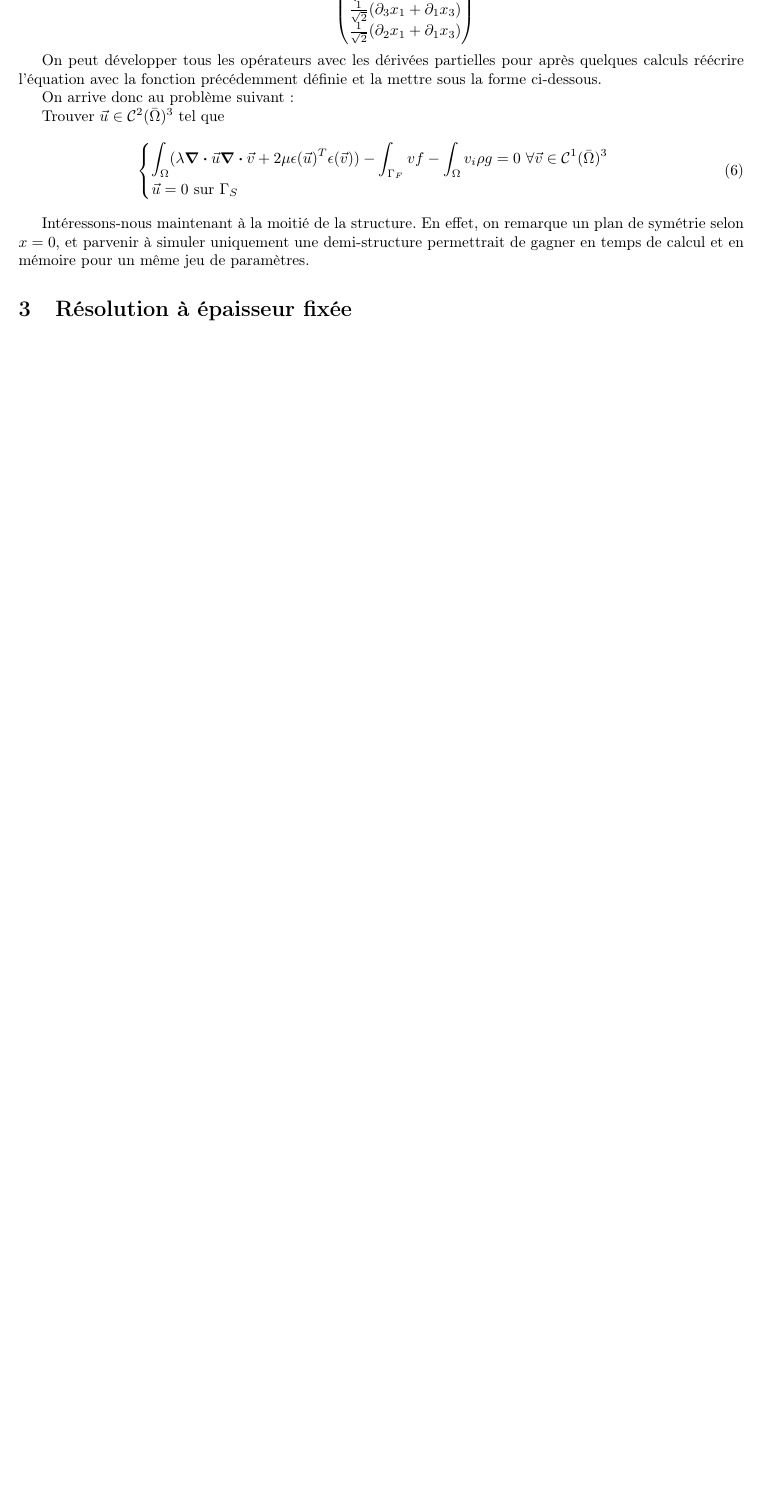
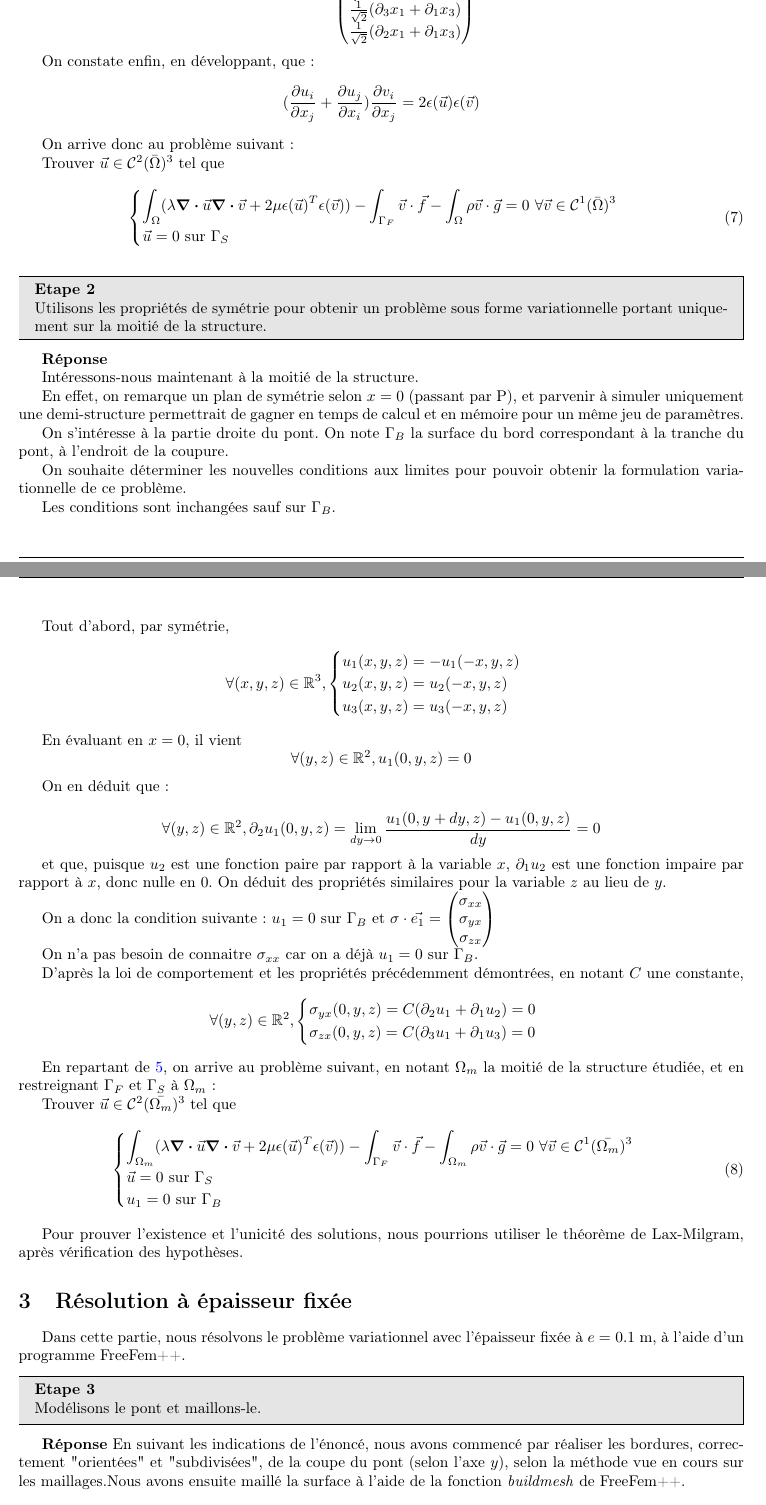
Before and after one commit to florian6973/finite-elements-project, a LaTeX document (main.tex, which reads epaisseur_fixe.tex, formulation_variationnelle.tex, formulation_variationnelle_moitie.tex): part of page 5 of 6 before the commit and two parts of pages 5 and 6 of 7 after it, the two joined at a grey line, cut so that both start at the same text, the shorter picture padded with empty space. Compiled offline with pdfLaTeX.

Commit message:
avancement

```diff
--- /dev/null
+++ b/epaisseur_fixe.tex
@@ -0,0 +1,21 @@
+%marqueur aux points de données
+% courbe en dessous/en dessus / intervalle dichotomie / condition d'arrêt / eps essai-erreur
+
+Dans cette partie, nous résolvons le problème variationnel avec l'épaisseur fixée à $e=0.1$ m, à l'aide d'un programme FreeFem++.
+
+% link free fem
+
+\begin{problem}{3}
+    Modélisons le pont et maillons-le.
+\end{problem}
+
+
+\begin{solution}
+    En suivant les indications de l'énoncé, nous avons commencé par réaliser les bordures, correctement "orientées" et "subdivisées", de la coupe du pont (selon l'axe $y$),
+    selon la méthode vue en cours sur les maillages.%faire varier n
+    Nous avons ensuite maillé la surface à l'aide de la fonction \emph{buildmesh} de FreeFem++.
+
+\end{solution}
+%optimisation temps
+
+% étude convergence
--- a/formulation_variationnelle.tex
+++ b/formulation_variationnelle.tex
@@ -92,18 +111,17 @@ $$
 \end{pmatrix}
 $$
 
-On peut développer tous les opérateurs avec les dérivées partielles pour après quelques calculs réécrire l'équation avec la fonction précédemment définie et la mettre sous la forme ci-dessous.
+On constate enfin, en développant, que :
+$$
+(\frac{\partial u_i}{\partial x_j} + \frac{\partial u_j}{\partial x_i})\frac{\partial v_i}{\partial x_j} = 2\epsilon(\vec{u})\epsilon(\vec{v})
+$$
 
 On arrive donc au problème suivant  :
 
 Trouver $\vec{u} \in \mathcal{C}^2(\bar{\Omega})^3$ tel que
-\begin{equation}
+\begin{equation}\label{varia}
     \begin{cases}
-        \displaystyle\int_{\Omega} (\lambda \div \vec{u} \div \vec{v} + 2\mu \epsilon(\vec{u})^T \epsilon(\vec{v})) - \int_{\Gamma_F} v f - \int_\Omega v_i \rho g = 0 \textrm{ } \forall \vec{v} \in \mathcal{C}^1(\bar{\Omega})^3\\
+        \displaystyle\int_{\Omega} (\lambda \div \vec{u} \div \vec{v} + 2\mu \epsilon(\vec{u})^T \epsilon(\vec{v})) - \int_{\Gamma_F} \vec{v} \cdot \vec{f} - \int_\Omega \rho \vec{v} \cdot \vec{g} = 0 \textrm{ } \forall \vec{v} \in \mathcal{C}^1(\bar{\Omega})^3\\
         \vec{u} = 0 \textrm{ sur } \Gamma_S
     \end{cases}
 \end{equation}
-
-% rapport scolaire ou non, pas de barème, faire qqch de bien
-%résultat numériques
-Intéressons-nous maintenant à la moitié de la structure. En effet, on remarque un plan de symétrie selon $x=0$, et parvenir à simuler uniquement une demi-structure permettrait de gagner en temps de calcul et en mémoire pour un même jeu de paramètres.
--- /dev/null
+++ b/formulation_variationnelle_moitie.tex
@@ -0,0 +1,63 @@
+
+
+% rapport scolaire ou non, pas de barème, faire qqch de bien
+%résultat numériques
+Intéressons-nous maintenant à la moitié de la structure.
+
+En effet, on remarque un plan de symétrie selon $x=0$ (passant par P), et parvenir à simuler uniquement une demi-structure permettrait de gagner en temps de calcul et en mémoire pour un même jeu de paramètres.
+
+On s'intéresse à la partie droite du pont. On note $\Gamma_B$ la surface du bord correspondant à la tranche du pont, à l'endroit de la coupure.
+
+On souhaite déterminer les nouvelles conditions aux limites pour pouvoir obtenir la formulation variationnelle de ce problème.
+
+Les conditions sont inchangées sauf sur $\Gamma_B$.
+
+Tout d'abord, par symétrie,
+$$\forall (x,y,z) \in \mathbb{R}^3,
+\begin{cases}
+ u_1(x,y,z) = - u_1(-x,y,z)\\
+ u_2(x,y,z) = u_2(-x,y,z)\\
+ u_3(x,y,z) = u_3(-x,y,z)
+\end{cases}
+$$
+
+En évaluant en $x=0$, il vient
+$$\forall (y,z) \in \mathbb{R}^2, u_1(0,y,z) = 0$$
+
+On en déduit que :
+
+$$\forall (y,z) \in \mathbb{R}^2, \partial_2 u_1 (0, y, z) = \lim_{dy\rightarrow 0} \frac{u_1(0,y+dy,z)-u_1(0,y,z)}{dy}=0$$
+
+et que, puisque $u_2$ est une fonction paire par rapport à la variable $x$, $\partial_1 u_2$ est une fonction impaire par rapport à $x$, donc nulle en $0$. On déduit des propriétés similaires pour la variable $z$ au lieu de $y$.
+
+On a donc la condition suivante : $u_1 = 0$ sur $\Gamma_B$ et $\sigma \cdot \vec{e_1}=
+\begin{pmatrix}
+    \sigma_{xx}\\
+    \sigma_{yx}\\
+    \sigma_{zx}
+\end{pmatrix}$
+
+On n'a pas besoin de connaitre $\sigma_{xx}$ car on a déjà $u_1 = 0$ sur $\Gamma_B$.
+
+D'après la loi de comportement et les propriétés précédemment démontrées, en notant $C$ une constante,
+ $$
+ \forall (y,z) \in \mathbb{R}^2,
+ \begin{cases}
+    \sigma_{yx}(0, y, z) = C (\partial_2 u_1 + \partial_1 u_2) = 0\\
+    \sigma_{zx}(0, y, z) = C (\partial_3 u_1 + \partial_1 u_3) = 0
+ \end{cases}
+$$
+
+En repartant de \ref{green}, on arrive au problème suivant, en notant $\Omega_m$ la moitié de la structure étudiée, et en restreignant $\Gamma_F$ et $\Gamma_S$ à $\Omega_m$ :
+
+Trouver $\vec{u} \in \mathcal{C}^2(\bar{\Omega_m})^3$ tel que
+\begin{equation}\label{moitie}
+    \begin{cases}
+        \displaystyle\int_{\Omega_m} (\lambda \div \vec{u} \div \vec{v} + 2\mu \epsilon(\vec{u})^T \epsilon(\vec{v})) - \int_{\Gamma_F} \vec{v} \cdot \vec{f} - \int_{\Omega_m} \rho \vec{v} \cdot \vec{g} = 0 \textrm{ } \forall \vec{v} \in \mathcal{C}^1(\bar{\Omega_m})^3\\
+        \vec{u} = 0 \textrm{ sur } \Gamma_S\\
+        u_1 = 0 \textrm{ sur } \Gamma_B
+    \end{cases}
+\end{equation}
+
+Pour prouver l'existence et l'unicité des solutions, nous pourrions utiliser le théorème de Lax-Milgram, après vérification des hypothèses.
+% relire schéma
--- a/includes.tex
+++ b/includes.tex
@@ -17,6 +17,9 @@
 \usepackage{physics}
 \usepackage{amsfonts}
 \usepackage{float}
+\PassOptionsToPackage{hyphens}{url}\usepackage{hyperref}
+
+\usepackage{xurl}
 
 \renewcommand{\footrulewidth}{0.8pt}
 \hypersetup{
--- a/main.tex
+++ b/main.tex
@@ -65,4 +65,12 @@
         \input{formulation_variationnelle.tex}
     \end{solution}
 
+    \begin{problem}{2}
+    Utilisons les propriétés de symétrie pour obtenir un problème sous forme variationnelle portant uniquement sur la moitié de la structure.
+    \end{problem}
+
+    \begin{solution}
+        \input{formulation_variationnelle_moitie.tex}
+    \end{solution}
+
     \section{Résolution à épaisseur fixée}
```
Also changed, not shown: graph.png, formulation_variationnelle.tex (21 more changed lines), main.tex (8 more changed lines), 1 other file.
